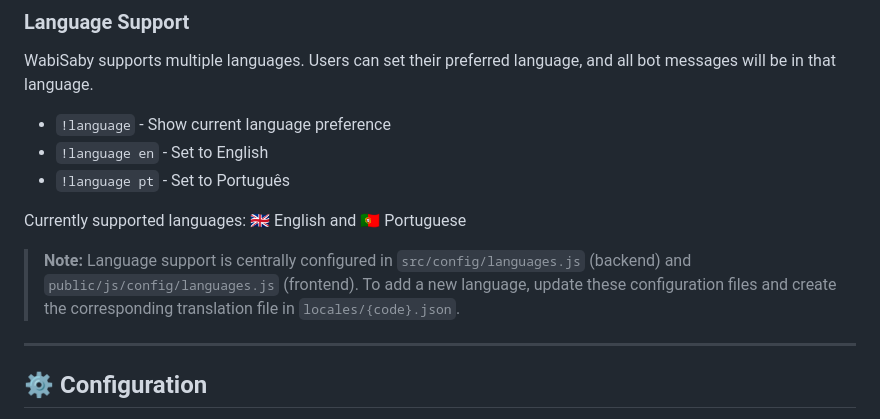
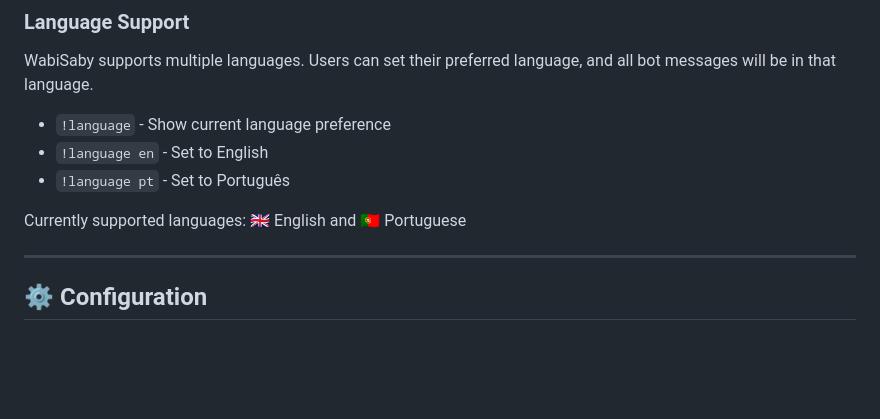
Before and after one commit to JoaoAJMatos/WabiSaby, a Markdown page: README.md, the part around the change. Rendered like a GitHub page; blank space fills up the shorter version.

Commit message:
chore: remove outdated note on language configuration from README
- Eliminate the note regarding language configuration files in the README to streamline documentation and avoid confusion.

```diff
--- a/README.md
+++ b/README.md
@@ -243,8 +243,6 @@ WabiSaby supports multiple languages. Users can set their preferred language, an
 - `!language pt` - Set to Português
 
 Currently supported languages: 🇬🇧 English and 🇵🇹 Portuguese
-
-> **Note:** Language support is centrally configured in `src/config/languages.js` (backend) and `public/js/config/languages.js` (frontend). To add a new language, update these configuration files and create the corresponding translation file in `locales/{code}.json`.
 
 ---
 
```
